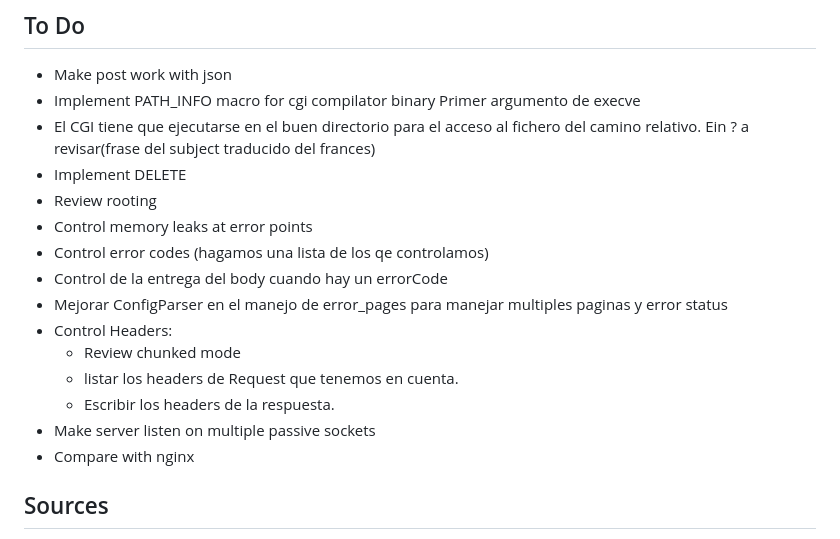
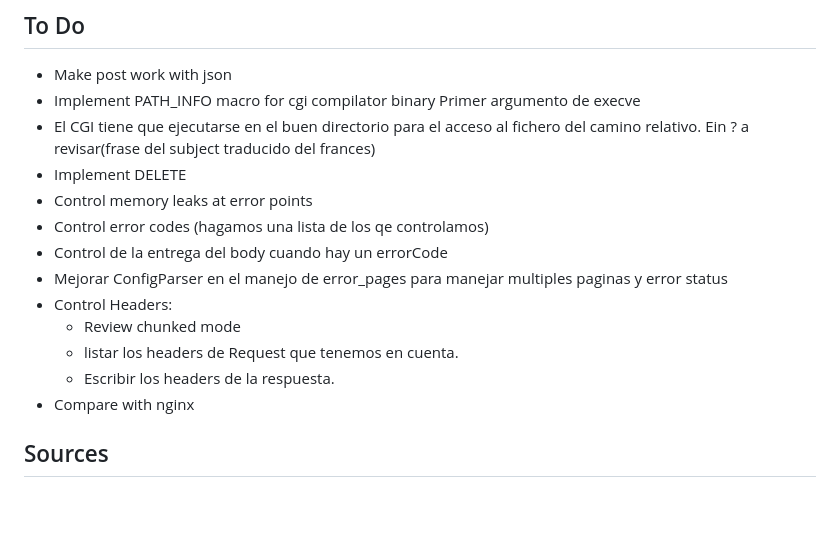
Before and after one commit to cacharri/SocketServer, a Markdown page: README.md, the part around the change. Drawn GitHub-style; blank space fills up the shorter version.

Commit message:
Done Multiple Port && Rooting Fixed

```diff
--- a/README.md
+++ b/README.md
@@ -135,7 +135,6 @@ Represents an HTTP response. It constructs and stores response information, incl
 - Implement PATH_INFO macro for cgi compilator binary Primer argumento de execve
 - El CGI tiene que ejecutarse en el buen directorio para el acceso al fichero del camino relativo. Ein ? a revisar(frase del subject traducido del frances)
 - Implement DELETE
-- Review rooting
 - Control memory leaks at error points
 - Control error codes (hagamos una lista de los qe controlamos)
 - Control de la entrega del body cuando hay un errorCode
@@ -144,7 +143,6 @@ Represents an HTTP response. It constructs and stores response information, incl
    - Review chunked mode
    - listar los headers de Request que tenemos en cuenta.
    - Escribir los headers de la respuesta.
-- Make server listen on multiple passive sockets
 - Compare with nginx
 
 ## Sources
```
